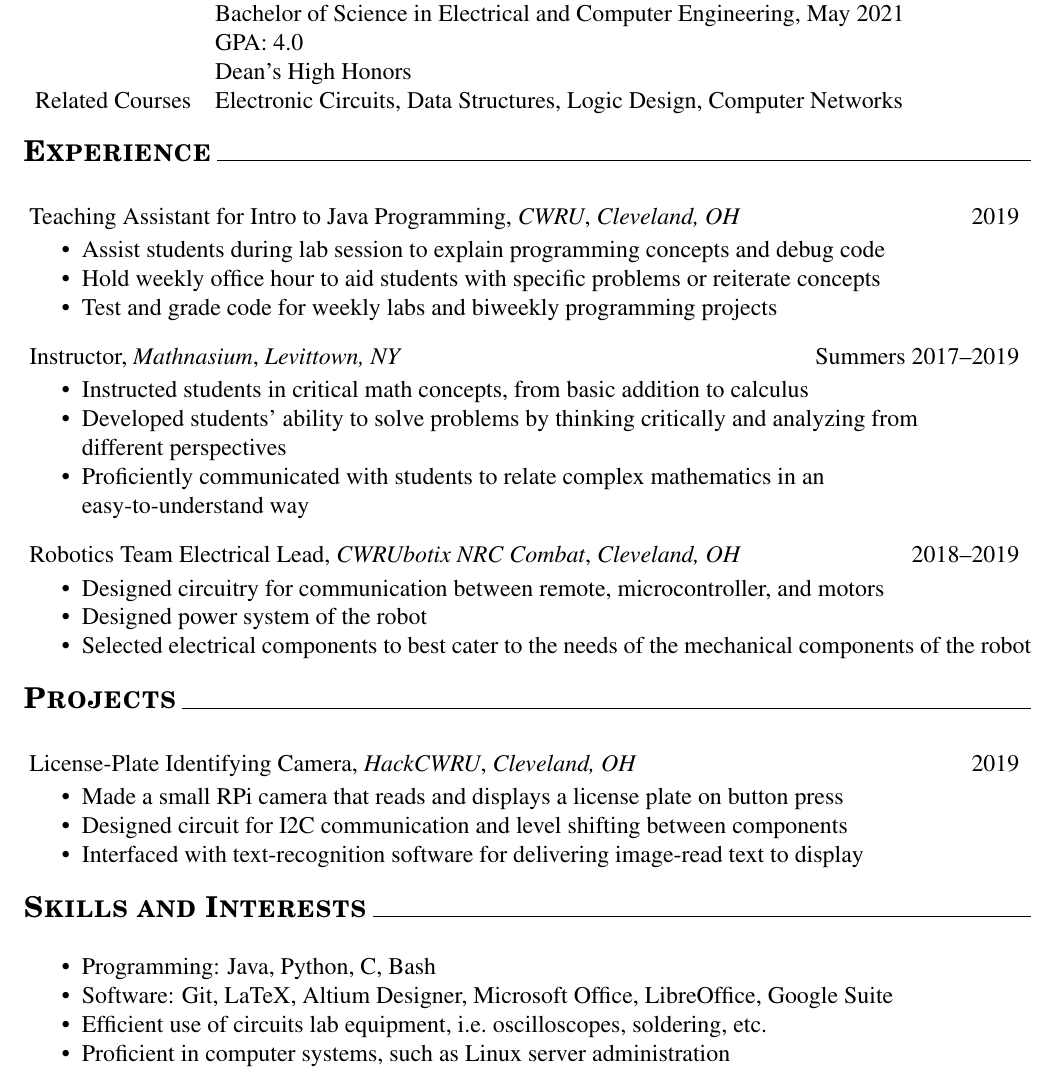
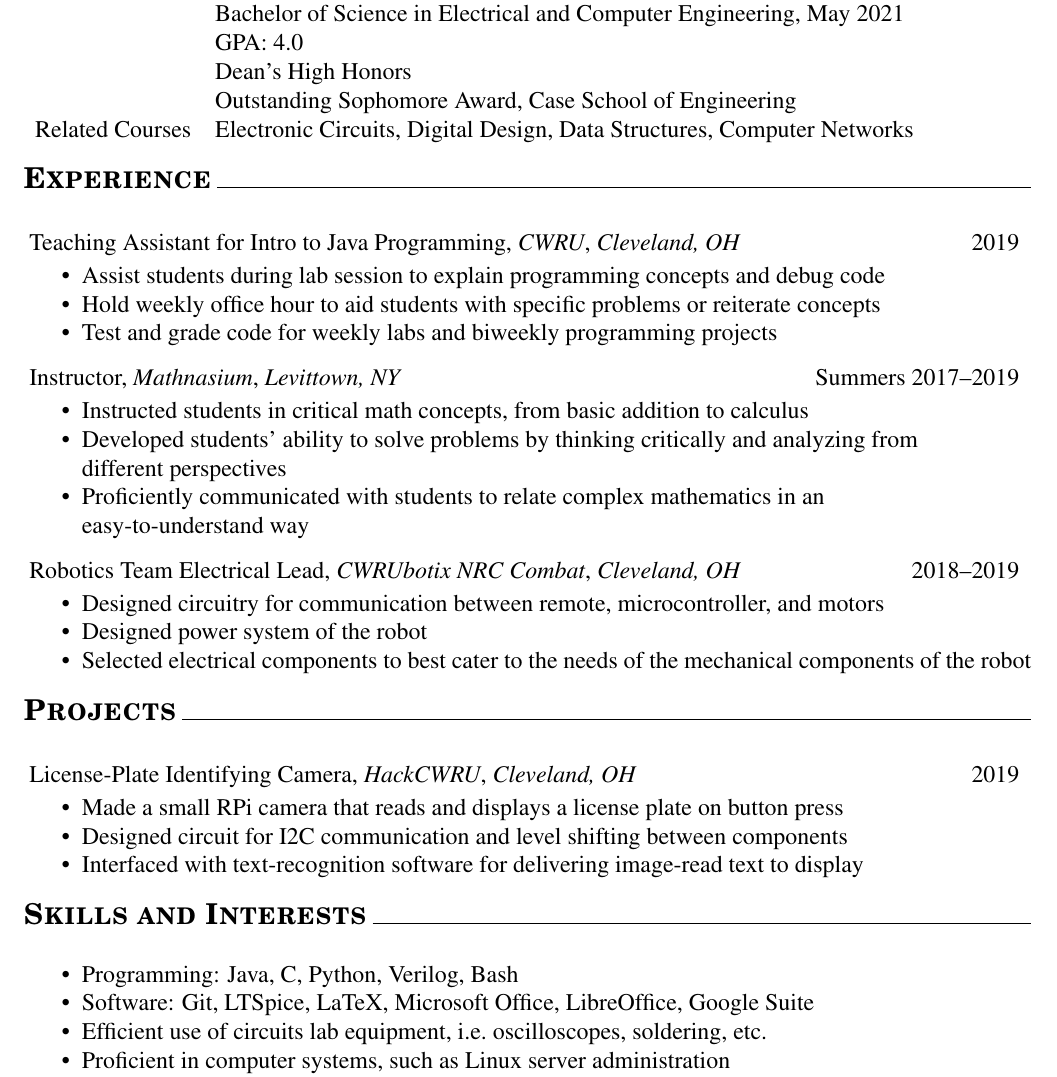
Before and after one commit to benferreri/resume, a LaTeX CV (resume-digital.tex): part of the page, cut so that both start at the same text. Compiled offline with pdfLaTeX.

Commit message:
modified software list, added award

```diff
--- a/resume-digital.tex
+++ b/resume-digital.tex
@@ -39,9 +39,10 @@
     Case Western Reserve University, Case School of Engineering \newline
     Bachelor of Science in Electrical and Computer Engineering, May 2021 \newline
     GPA:\@ 4.0 \newline
-    Dean's High Honors \\
+    Dean's High Honors \newline
+    Outstanding Sophomore Award, Case School of Engineering\\
 
-    Related Courses & Electronic Circuits, Data Structures, Logic Design, Computer Networks
+    Related Courses & Electronic Circuits, Digital Design, Data Structures, Computer Networks
 \end{tabular}
 
 \bigbreak{}
@@ -111,8 +124,8 @@
 \begin{itemize}
     \setlength{\parskip}{0pt}
     \setlength{\itemsep}{0pt plus 1 pt}
-    \item Programming: Java, Python, C, Bash
-    \item Software: Git, LaTeX, Altium Designer, Microsoft Office, LibreOffice, Google Suite
+    \item Programming: Java, C, Python, Verilog, Bash
+    \item Software: Git, LTSpice, LaTeX, Microsoft Office, LibreOffice, Google Suite
     \item Efficient use of circuits lab equipment, i.e.\ oscilloscopes, soldering, etc.
     \item Proficient in computer systems, such as Linux server administration
     \item Avid music-listener and reader; Treasurer of The ABC Book Club on Case campus
```
Also changed, not shown: resume-digital.tex (12 more changed lines).
